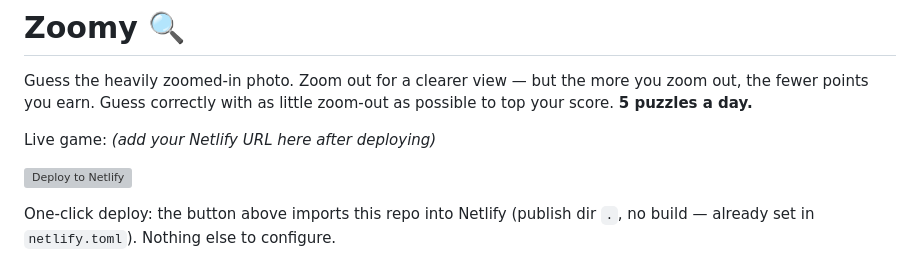
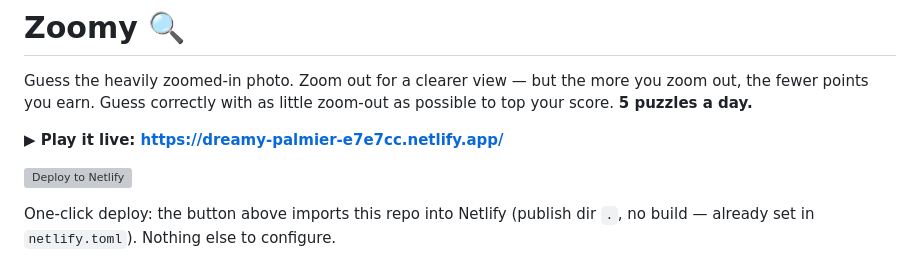
Before and after one commit to chrisrey001/Zoomy, a Markdown page: README.md, the part around the change. Drawn GitHub-style; grey boxes are pictures that could not be loaded.

Commit message:
Add live Netlify URL to README
Co-Authored-By: Claude Opus 4.8 <noreply@anthropic.com>
Claude-Session: https://claude.ai/code/session_0176XjTxbJHtP123M1kfC2Ry

```diff
--- a/README.md
+++ b/README.md
@@ -4,7 +4,7 @@ Guess the heavily zoomed-in photo. Zoom out for a clearer view — but the more
 you zoom out, the fewer points you earn. Guess correctly with as little zoom-out
 as possible to top your score. **5 puzzles a day.**
 
-Live game: *(add your Netlify URL here after deploying)*
+**▶ Play it live: https://dreamy-palmier-e7e7cc.netlify.app/**
 
 [![Deploy to Netlify](https://www.netlify.com/img/deploy/button.svg)](https://app.netlify.com/start/deploy?repository=https://github.com/chrisrey001/Zoomy)
 
```
